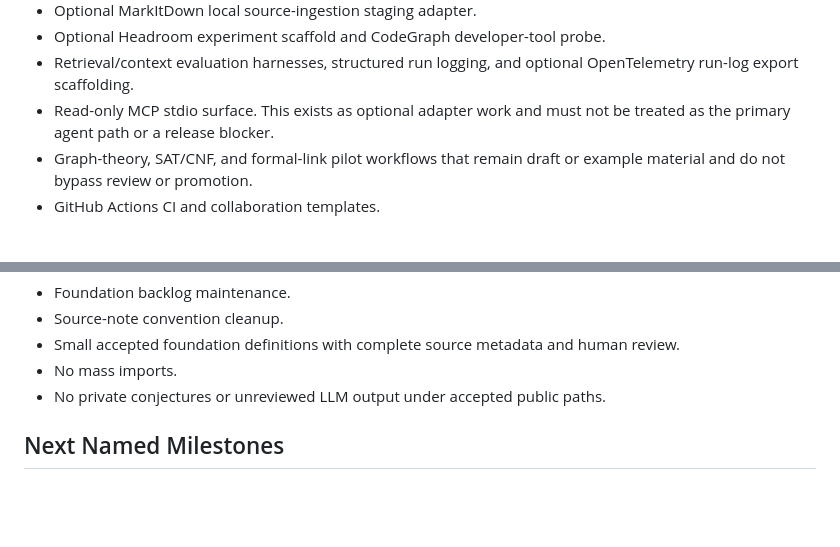
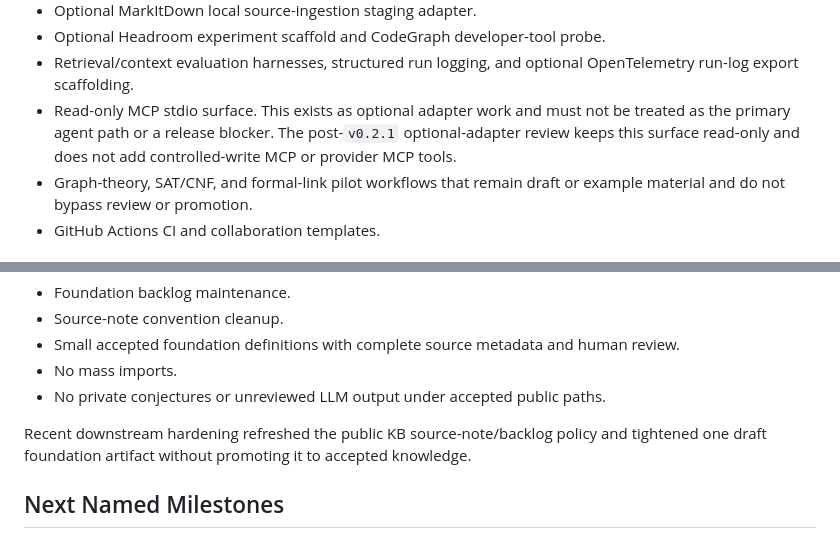
Before and after one commit to CheemsaDoge/tcs-cosheaf, a Markdown page: docs/ROADMAP.md, 2 parts joined by grey strips. GitHub-like rendering; blank space fills up the shorter version.

```diff
--- a/docs/ROADMAP.md
+++ b/docs/ROADMAP.md
@@ -151,7 +151,9 @@ Completed framework scaffold pieces include:
 - Retrieval/context evaluation harnesses, structured run logging, and optional
   OpenTelemetry run-log export scaffolding.
 - Read-only MCP stdio surface. This exists as optional adapter work and must
-  not be treated as the primary agent path or a release blocker.
+  not be treated as the primary agent path or a release blocker. The
+  post-`v0.2.1` optional-adapter review keeps this surface read-only and does
+  not add controlled-write MCP or provider MCP tools.
 - Graph-theory, SAT/CNF, and formal-link pilot workflows that remain draft or
   example material and do not bypass review or promotion.
 - GitHub Actions CI and collaboration templates.
@@ -215,6 +217,10 @@ Near-term public KB work should remain:
   human review.
 - No mass imports.
 - No private conjectures or unreviewed LLM output under accepted public paths.
+
+Recent downstream hardening refreshed the public KB source-note/backlog policy
+and tightened one draft foundation artifact without promoting it to accepted
+knowledge.
 
 ## Next Named Milestones
 
```
Also changed, not shown: context/CURRENT_MILESTONE.md (+9 -6 lines), docs/MCP_SERVER.md (+28 -0 lines).
